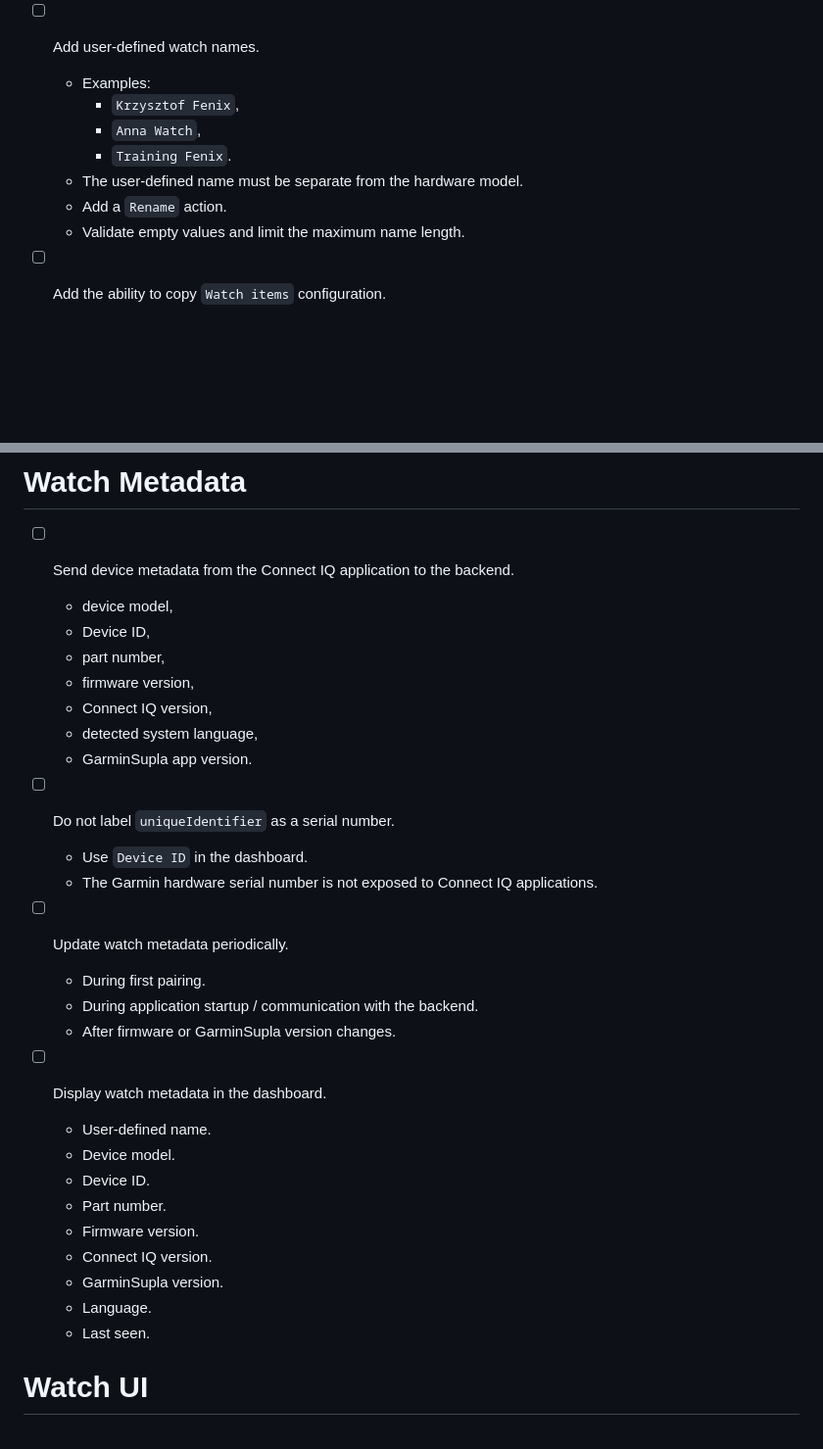
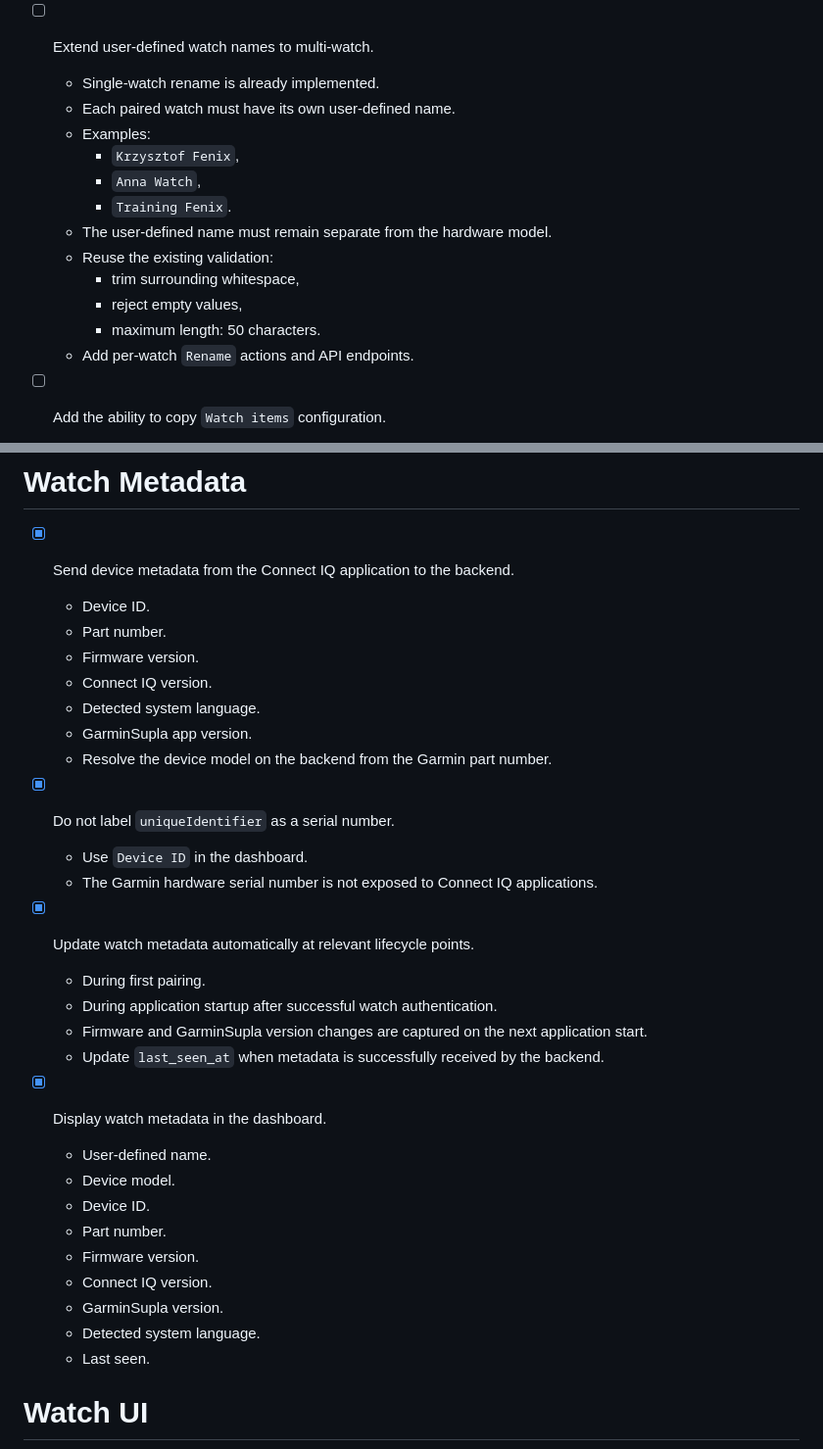
Before and after one commit to krissgpl/GarminSupla, a Markdown page: TODO.md, 2 parts joined by grey strips. Shown at 98% size. Drawn GitHub-style; blank space fills up the shorter version.

Commit message:
Update watch metadata roadmap

```diff
--- a/TODO.md
+++ b/TODO.md
@@ -92,14 +92,19 @@
     - status.
   - Adding a new watch must not replace the currently paired watch.
 
-- [ ] Add user-defined watch names.
+- [ ] Extend user-defined watch names to multi-watch.
+  - Single-watch rename is already implemented.
+  - Each paired watch must have its own user-defined name.
   - Examples:
     - `Krzysztof Fenix`,
     - `Anna Watch`,
     - `Training Fenix`.
-  - The user-defined name must be separate from the hardware model.
-  - Add a `Rename` action.
-  - Validate empty values and limit the maximum name length.
+  - The user-defined name must remain separate from the hardware model.
+  - Reuse the existing validation:
+    - trim surrounding whitespace,
+    - reject empty values,
+    - maximum length: 50 characters.
+  - Add per-watch `Rename` actions and API endpoints.
 
 - [ ] Add the ability to copy `Watch items` configuration.
   - From an existing watch to a newly paired watch.
@@ -185,25 +190,26 @@
 
 # Watch Metadata
 
-- [ ] Send device metadata from the Connect IQ application to the backend.
-  - device model,
-  - Device ID,
-  - part number,
-  - firmware version,
-  - Connect IQ version,
-  - detected system language,
+- [X] Send device metadata from the Connect IQ application to the backend.
+  - Device ID.
+  - Part number.
+  - Firmware version.
+  - Connect IQ version.
+  - Detected system language.
   - GarminSupla app version.
+  - Resolve the device model on the backend from the Garmin part number.
 
-- [ ] Do not label `uniqueIdentifier` as a serial number.
+- [X] Do not label `uniqueIdentifier` as a serial number.
   - Use `Device ID` in the dashboard.
   - The Garmin hardware serial number is not exposed to Connect IQ applications.
 
-- [ ] Update watch metadata periodically.
+- [X] Update watch metadata automatically at relevant lifecycle points.
   - During first pairing.
-  - During application startup / communication with the backend.
-  - After firmware or GarminSupla version changes.
+  - During application startup after successful watch authentication.
+  - Firmware and GarminSupla version changes are captured on the next application start.
+  - Update `last_seen_at` when metadata is successfully received by the backend.
 
-- [ ] Display watch metadata in the dashboard.
+- [X] Display watch metadata in the dashboard.
   - User-defined name.
   - Device model.
   - Device ID.
@@ -211,7 +217,7 @@
   - Firmware version.
   - Connect IQ version.
   - GarminSupla version.
-  - Language.
+  - Detected system language.
   - Last seen.
 
 # Watch UI
```
